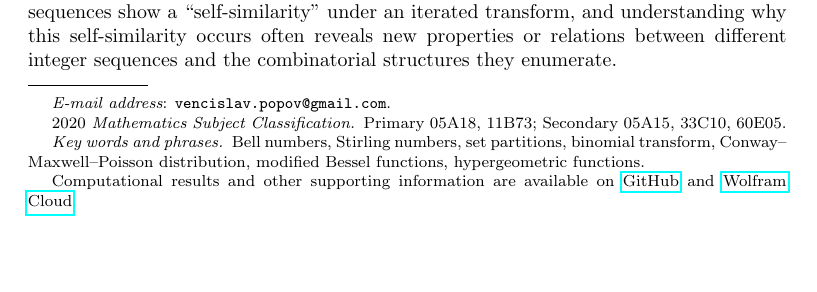
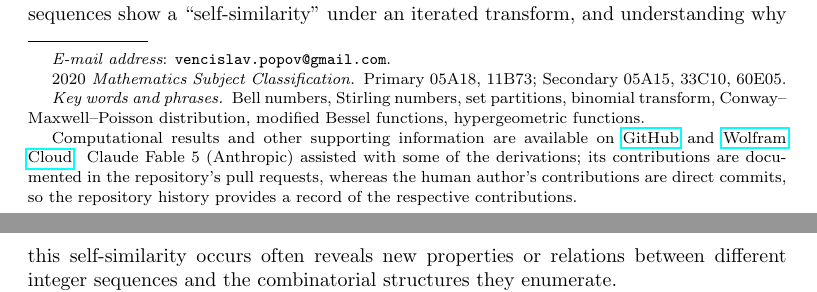
Before and after one commit to venpopov/generalization-bell-numbers, a LaTeX paper (manuscript.tex): part of page 1 of 40 before the commit and two parts of pages 1 and 2 of 40 after it, the two joined at a grey line, cut so that both start at the same text, the shorter picture padded with empty space. Compiled offline with pdfLaTeX.

Commit message:
Add AI-assistance disclosure to the author note
The title-page note now records that Claude Fable 5 (Anthropic) assisted
with some of the derivations, with its contributions documented in the
repository's pull requests while the human author's contributions are
direct commits, so the repository history provides a record of the
respective contributions.

Co-Authored-By: Claude Fable 5 <noreply@anthropic.com>
Claude-Session: https://claude.ai/code/session_013CKtA4cNXWQPFUhM4YiWo2

```diff
--- a/manuscript.tex
+++ b/manuscript.tex
@@ -41,7 +41,7 @@
 \author{Vencislav Popov}
 \email{vencislav.popov@gmail.com}
 \address{Department of Psychology, University of Zurich}
-\thanks{Computational results and other supporting information are available on \href{https://github.com/venpopov/generalization-bell-numbers}{GitHub} and \href{https://www.wolframcloud.com/obj/vpopov0/Published/marray-recurrence-triangle.nb}{Wolfram Cloud}}
+\thanks{Computational results and other supporting information are available on \href{https://github.com/venpopov/generalization-bell-numbers}{GitHub} and \href{https://www.wolframcloud.com/obj/vpopov0/Published/marray-recurrence-triangle.nb}{Wolfram Cloud}. Claude Fable 5 (Anthropic) assisted with some of the derivations; its contributions are documented in the repository's pull requests, whereas the human author's contributions are direct commits, so the repository history provides a record of the respective contributions.}
 \subjclass[2020]{Primary 05A18, 11B73; Secondary 05A15, 33C10, 60E05}
 \date{}
 
```
Also changed, not shown: manuscript.pdf.
